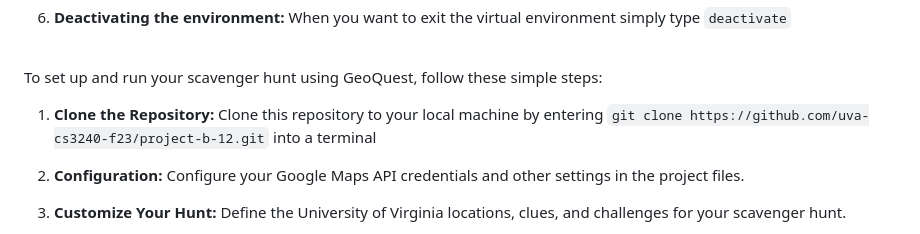
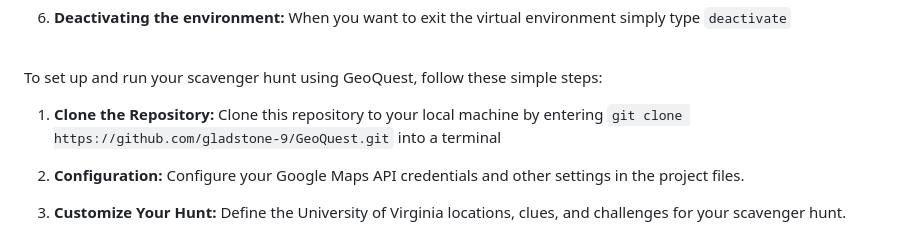
Before and after one commit to gladstone-9/GeoQuest, a Markdown page: README.md, the part around the change. GitHub-like rendering.

Commit message:
Update README.md repo migration name

````diff
--- a/README.md
+++ b/README.md
@@ -33,7 +33,7 @@ Setting up a Virtual Environment:
 
 To set up and run your scavenger hunt using GeoQuest, follow these simple steps:
 
-1. __Clone the Repository:__ Clone this repository to your local machine by entering ```git clone https://github.com/uva-cs3240-f23/project-b-12.git``` into a terminal
+1. __Clone the Repository:__ Clone this repository to your local machine by entering ```git clone https://github.com/gladstone-9/GeoQuest.git``` into a terminal
 
 2. __Configuration:__ Configure your Google Maps API credentials and other settings in the project files.
 
````
